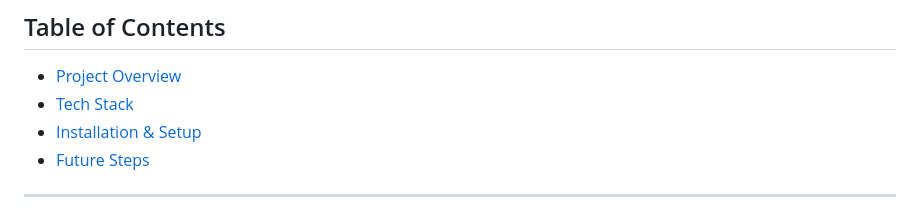
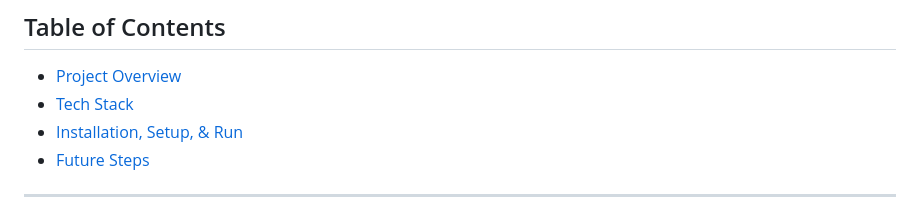
Before and after one commit to jeremiahdy55/VaccineDataHub-MERN, a Markdown page: README.md, the part around the change. Drawn GitHub-style.

Commit message:
fixed typo in TOC

```diff
--- a/README.md
+++ b/README.md
@@ -5,7 +5,7 @@ Project Duration: July 2025 (one month)
 ## Table of Contents
 - [Project Overview](#1-project-overview)
 - [Tech Stack](#2-tech-stack)
-- [Installation & Setup](#3-installation-setup--run)
+- [Installation, Setup, & Run](#3-installation-setup--run)
 - [Future Steps](#4-future-steps)
 
 ---
```
